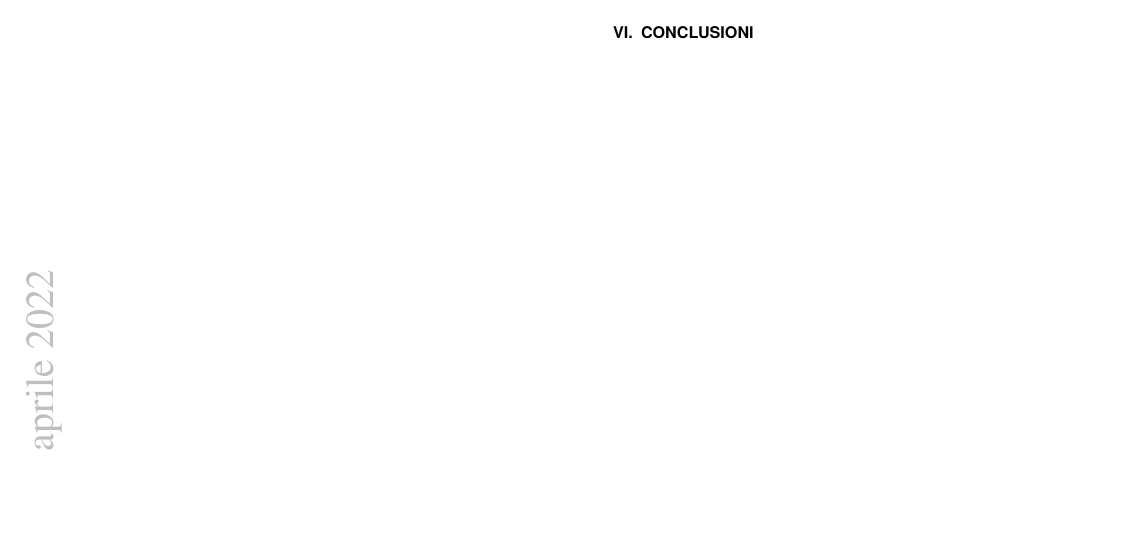
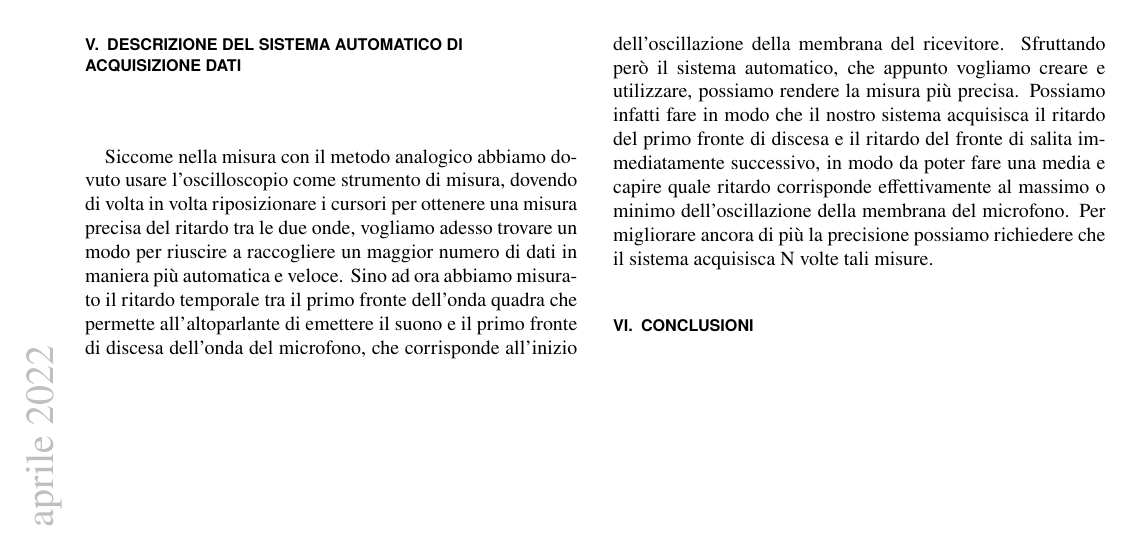
Before and after one commit to mattiasotgia/Lab2, a LaTeX paper (esperienza_6__velocita_suono/relazione/esperienza_6_2022_03_20.tex): part of page 3 of 3, cut at the place of the change, the shorter picture padded with empty space. The pictures show the PDF file esperienza_6__velocita_suono/relazione/esperienza_6_2022_03_20.pdf that the author committed with the source.

Commit message:
relazione

```diff
--- a/esperienza_6__velocita_suono/relazione/esperienza_6_2022_03_20.tex
+++ b/esperienza_6__velocita_suono/relazione/esperienza_6_2022_03_20.tex
@@ -143,7 +143,8 @@ Vediamo che i valori dei 2 offset sono nell'ordine dei centimetri, che corrispon
 Osserviamo che i due valori del parametro $v_s$ sono compatibili (con una significatività statistica di 1.48$\sigma$) e perciò possiamo ricavare la miglior stima \[v_s(\text{Analogic})=\SI{348.577(552)}{\metre\per\second}.\]
 
 \section{Descrizione del sistema automatico di acquisizione dati}
-
+Siccome nella misura con il metodo analogico abbiamo dovuto usare l'oscilloscopio come strumento di misura, dovendo di volta in volta riposizionare i cursori per ottenere una misura precisa del ritardo tra le due onde, vogliamo adesso trovare un modo per riuscire a raccogliere un maggior numero di dati in maniera più automatica e veloce.
+Sino ad ora abbiamo misurato il ritardo temporale tra il primo fronte dell'onda quadra che permette all'altoparlante di emettere il suono e il primo fronte di discesa dell'onda del microfono, che corrisponde all'inizio dell'oscillazione della membrana del ricevitore. Sfruttando però il sistema automatico, che appunto vogliamo creare e utilizzare, possiamo rendere la misura più precisa. Possiamo infatti fare in modo che il nostro sistema acquisisca il ritardo del primo fronte di discesa e il ritardo del fronte di salita immediatamente successivo, in modo da poter fare una media e capire quale ritardo corrisponde effettivamente al massimo o minimo dell'oscillazione della membrana del microfono. Per migliorare ancora di più la precisione possiamo richiedere che il sistema acquisisca N volte tali misure.
 \iffalse
 \begin{figure}
     \centering
```
Also changed, not shown: esperienza_6__velocita_suono/relazione/esperienza_6_2022_03_20.pdf.
